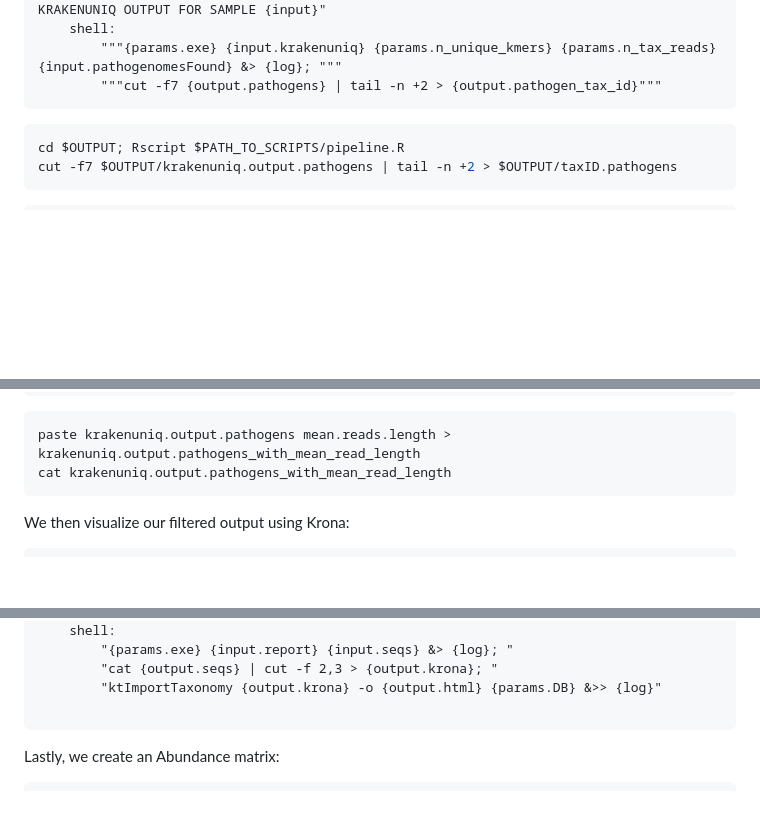
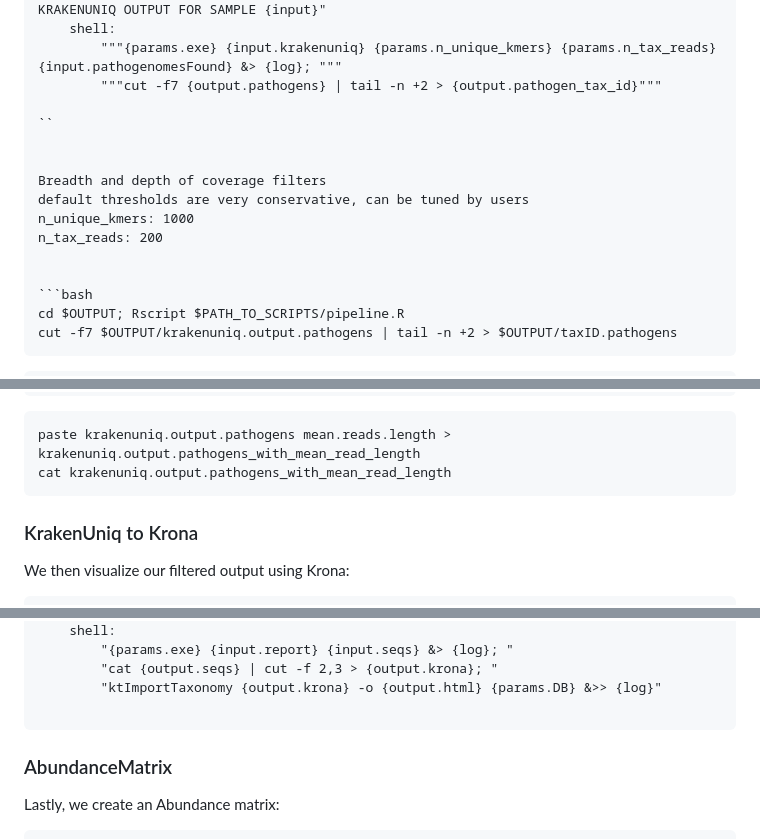
Before and after one commit to kirdoklab/aMeta-workshop, a Markdown page: krakenuniq.md, 3 parts joined by grey strips. GitHub-like rendering; blank space fills up the shorter version.

````diff
--- a/krakenuniq.md
+++ b/krakenuniq.md
@@ -59,7 +83,15 @@ rule Filter_KrakenUniq_Output:
     shell:
         """{params.exe} {input.krakenuniq} {params.n_unique_kmers} {params.n_tax_reads} {input.pathogenomesFound} &> {log}; """
         """cut -f7 {output.pathogens} | tail -n +2 > {output.pathogen_tax_id}"""
-```
+
+``
+
+
+Breadth and depth of coverage filters
+default thresholds are very conservative, can be tuned by users
+n_unique_kmers: 1000
+n_tax_reads: 200
+
 
 ```bash
 cd $OUTPUT; Rscript $PATH_TO_SCRIPTS/pipeline.R
@@ -78,6 +110,8 @@ paste krakenuniq.output.pathogens mean.reads.length > krakenuniq.output.pathogen
 cat krakenuniq.output.pathogens_with_mean_read_length
 ```
 
+
+### KrakenUniq to Krona
 
 We then visualize our filtered output using Krona:
 
@@ -102,6 +136,8 @@ rule KrakenUniq2Krona:
         "ktImportTaxonomy {output.krona} -o {output.html} {params.DB} &>> {log}"
 
 ```
+
+### AbundanceMatrix
 
 Lastly, we create an Abundance matrix:
 
````
Also changed, not shown: other parts of krakenuniq.md (+37 -13 lines).
